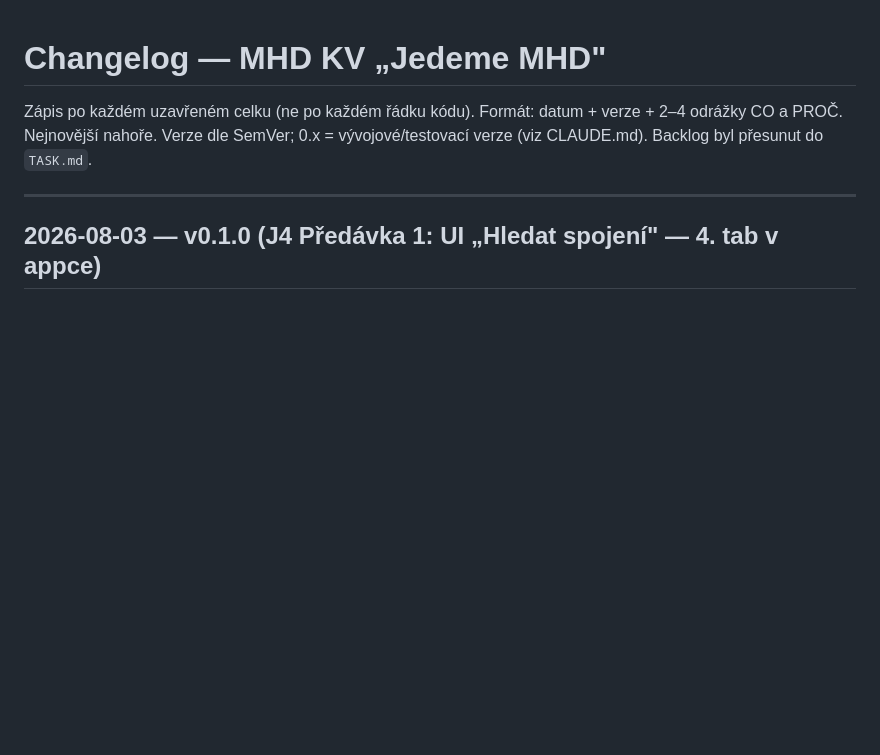
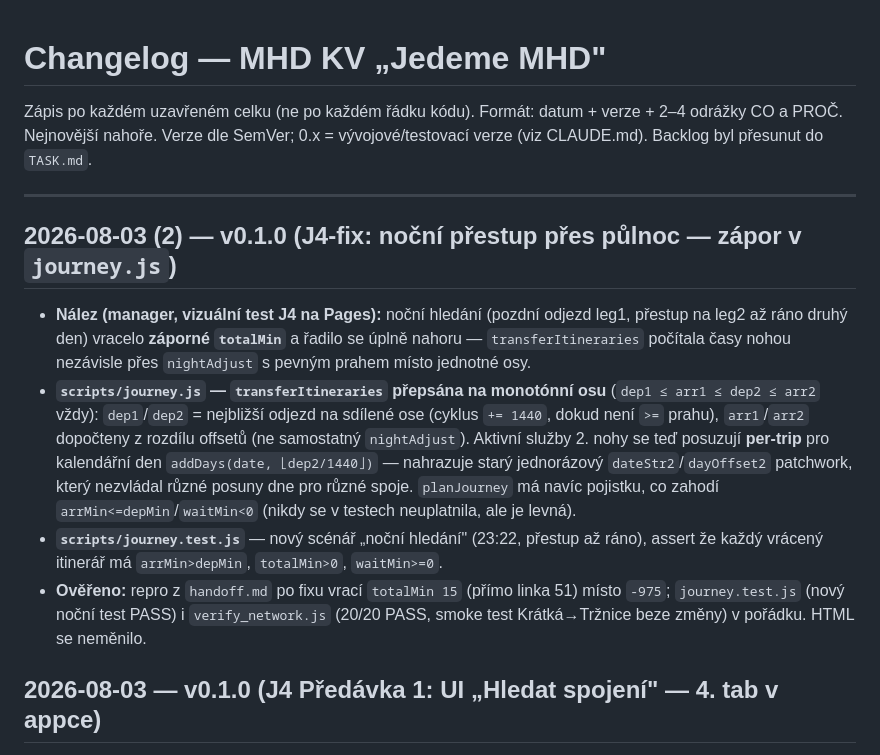
Before and after one commit to BigJoeVibe/MHD-KV, a Markdown page: changelog.md, the part around the change. GitHub-like rendering; blank space fills up the shorter version.

Commit message:
docs: J4-fix zapis do changelogu

```diff
--- a/changelog.md
+++ b/changelog.md
@@ -6,6 +6,24 @@ Verze dle SemVer; 0.x = vývojové/testovací verze (viz CLAUDE.md).
 Backlog byl přesunut do `TASK.md`.
 
 ---
+
+## 2026-08-03 (2) — v0.1.0 (J4-fix: noční přestup přes půlnoc — zápor v `journey.js`)
+
+- **Nález (manager, vizuální test J4 na Pages):** noční hledání (pozdní odjezd leg1, přestup na
+  leg2 až ráno druhý den) vracelo **záporné `totalMin`** a řadilo se úplně nahoru — `transferItineraries`
+  počítala časy nohou nezávisle přes `nightAdjust` s pevným prahem místo jednotné osy.
+- **`scripts/journey.js` — `transferItineraries` přepsána na monotónní osu** (`dep1 ≤ arr1 ≤ dep2 ≤ arr2`
+  vždy): `dep1`/`dep2` = nejbližší odjezd na sdílené ose (cyklus `+= 1440`, dokud není `>=` prahu),
+  `arr1`/`arr2` dopočteny z rozdílu offsetů (ne samostatný `nightAdjust`). Aktivní služby 2. nohy se
+  teď posuzují **per-trip** pro kalendářní den `addDays(date, ⌊dep2/1440⌋)` — nahrazuje starý
+  jednorázový `dateStr2`/`dayOffset2` patchwork, který nezvládal různé posuny dne pro různé spoje.
+  `planJourney` má navíc pojistku, co zahodí `arrMin<=depMin`/`waitMin<0` (nikdy se v testech
+  neuplatnila, ale je levná).
+- **`scripts/journey.test.js`** — nový scénář „noční hledání" (23:22, přestup až ráno), assert že
+  každý vrácený itinerář má `arrMin>depMin`, `totalMin>0`, `waitMin>=0`.
+- **Ověřeno:** repro z `handoff.md` po fixu vrací `totalMin 15` (přímo linka 51) místo `-975`;
+  `journey.test.js` (nový noční test PASS) i `verify_network.js` (20/20 PASS, smoke test
+  Krátká→Tržnice beze změny) v pořádku. HTML se neměnilo.
 
 ## 2026-08-03 — v0.1.0 (J4 Předávka 1: UI „Hledat spojení" — 4. tab v appce)
 
```
